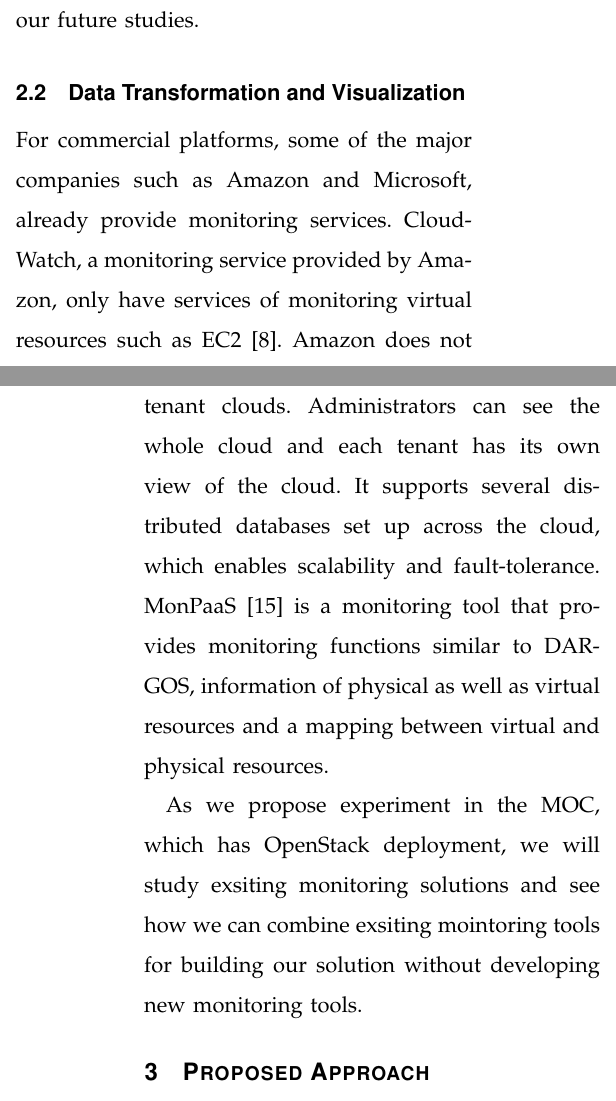
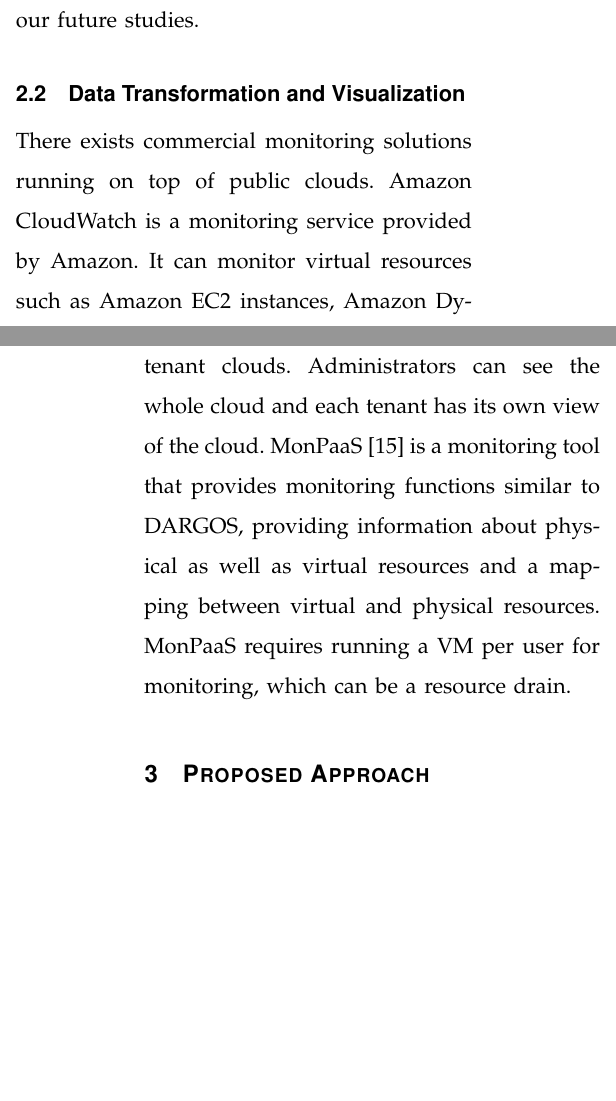
Before and after one commit to qqli/Monitoring-the-Open-Cloud, a LaTeX paper (QingQing-Proposal/paper.tex, which reads QingQing-Proposal/Sections/Section2-PriorWork.tex): two parts of the columns of pages 4 and 5 of 9 before the commit and two parts of the columns of pages 4 and 5 of 8 after it, joined at a grey line, cut so that both start at the same text, the shorter picture padded with empty space. Compiled offline with LaTeX, dvips and Ghostscript.

Commit message:
Section 2

```diff
--- a/QingQing-Proposal/Sections/Section2-PriorWork.tex
+++ b/QingQing-Proposal/Sections/Section2-PriorWork.tex
@@ -9,5 +9,5 @@
 
 \subsection{Data Transformation and Visualization}
 
-For commercial platforms, some of the major companies such as Amazon and Microsoft, already provide monitoring services. CloudWatch, a monitoring service provided by Amazon, only have services of monitoring virtual resources such as EC2~\cite{Aceto2013}. Amazon does not provide low-level monitoring (physical machines' information). AzureWatch, provided by Microsoft, also does not provide the monitoring information of low-level cloud.
+There exists commercial monitoring solutions running on top of public clouds. Amazon CloudWatch is a monitoring service provided by Amazon. It can monitor virtual resources such as Amazon EC2 instances, Amazon DynamoDB tables~\cite{}, but it does not provide monitoring of physical resources. AzureWatch also does not provide the monitoring information of low-level cloud.
 
@@ -17,4 +17,2 @@ For commercial platforms, some of the major companies such as Amazon and Microso
 
-  DARGOS~\cite{povedano2013dargos}  is an agent-based, publish/subscribe monitoring solution for multi-tenant clouds. Administrators can see the whole cloud and each tenant has its own view of the cloud. It supports several distributed databases set up across the cloud, which enables scalability and fault-tolerance. MonPaaS~\cite{alcaraz2015monpaas} is a monitoring tool that provides monitoring functions similar to DARGOS, information of physical as well as virtual resources and a mapping between virtual and physical resources.
-
-  As we propose experiment in the MOC, which has OpenStack deployment, we will study exsiting monitoring solutions and see how we can combine exsiting mointoring tools for building our solution without developing new monitoring tools.
+DARGOS~\cite{povedano2013dargos}  is an agent-based, publish/subscribe monitoring solution for multi-tenant clouds. Administrators can see the whole cloud and each tenant has its own view of the cloud. MonPaaS~\cite{alcaraz2015monpaas} is a monitoring tool that provides monitoring functions similar to DARGOS, providing information about physical as well as virtual resources and a mapping between virtual and physical resources. MonPaaS requires running a VM per user for monitoring, which can be a resource drain.
```
Also changed, not shown: QingQing-Proposal/Sections/Section2-PriorWork.tex (4 more changed lines).
